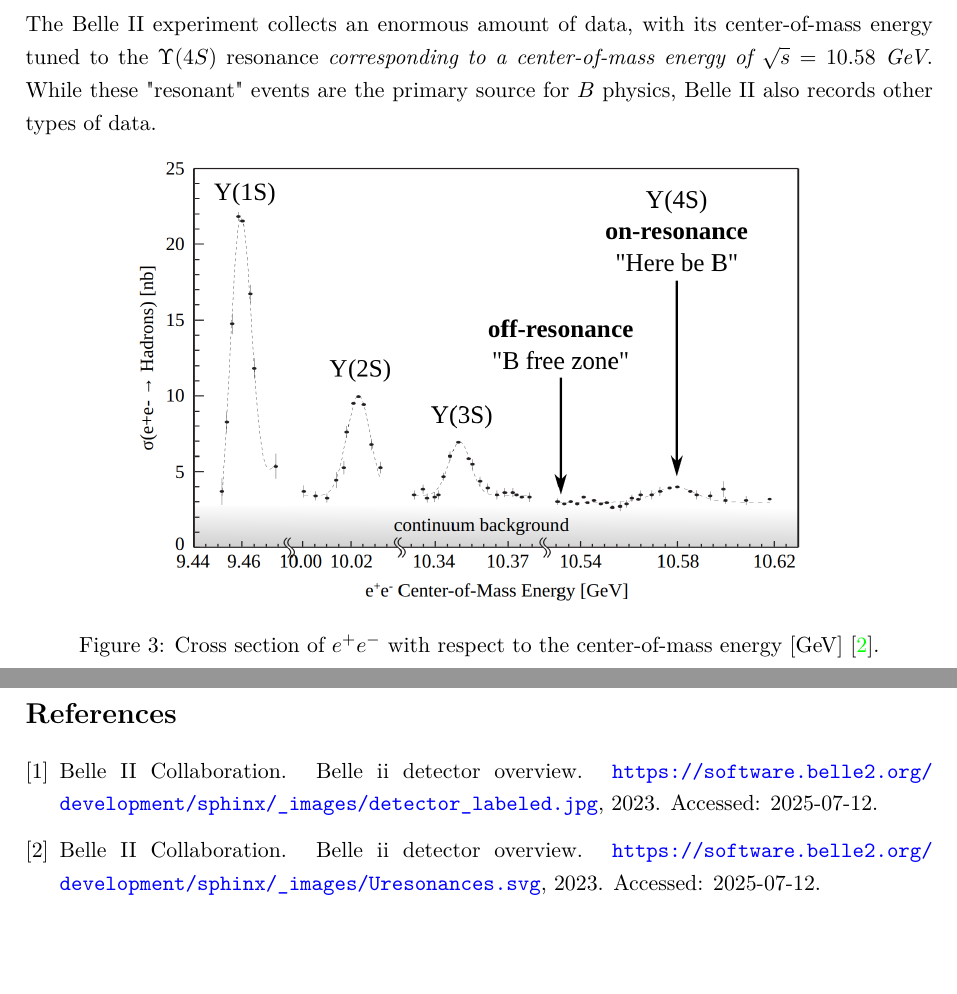
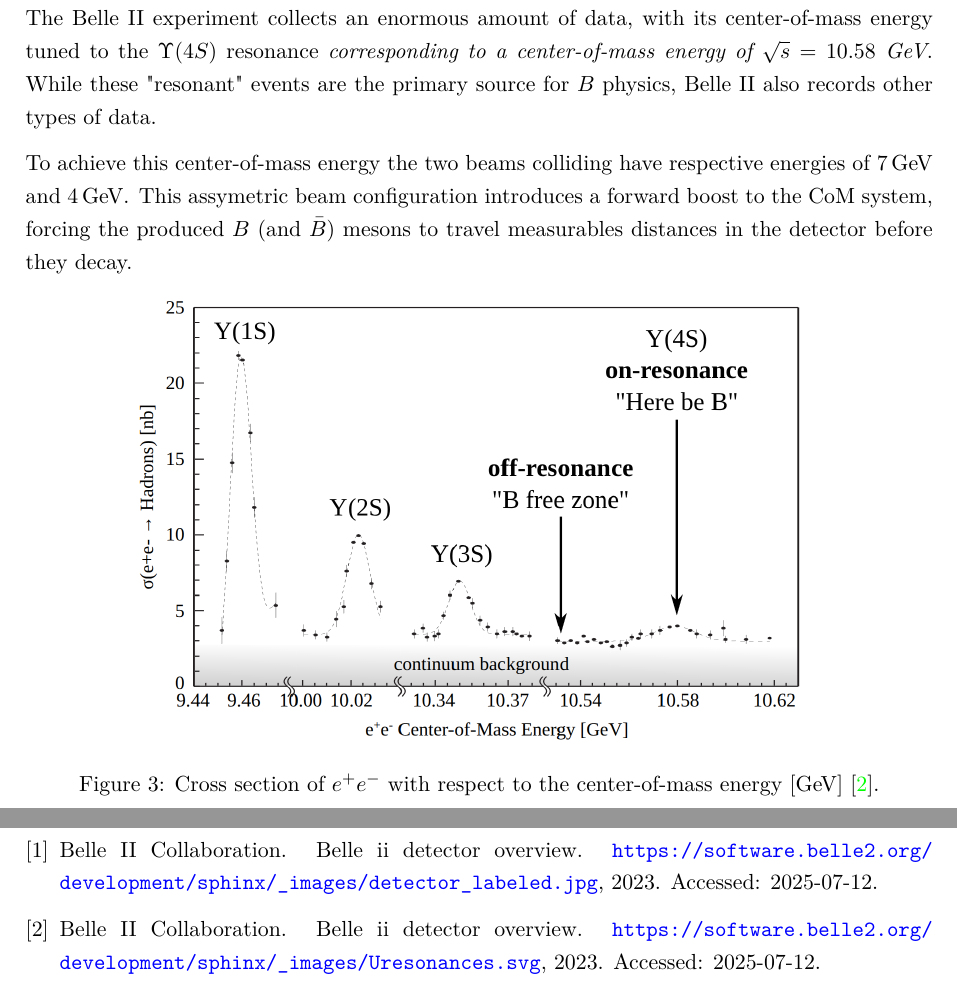
Before and after one commit to vyron-arvanitis/pp-lab, a LaTeX document (AI Lab 3 - PP/main.tex, which reads AI Lab 3 - PP/chapters/Belle_experiment/belle_exp.tex): two parts of pages 5 and 8 of 8, joined at a grey line, cut so that both start at the same text, the shorter picture padded with empty space. Compiled offline with pdfLaTeX.

Commit message:
small paragraph regarding the assymetric beam energies

```diff
--- a/AI Lab 3 - PP/chapters/Belle_experiment/belle_exp.tex
+++ b/AI Lab 3 - PP/chapters/Belle_experiment/belle_exp.tex
@@ -103,6 +103,12 @@ While these "resonant" events are the primary source
 for $B$ physics, Belle~II also records other types
 of data.
 
+To achieve this center-of-mass energy the two beams colliding have respective
+energies of $7\, \text{GeV}$ and $4\, \text{GeV}$. This assymetric beam
+configuration introduces a forward boost to the CoM system, forcing the
+produced $B$ (and $\bar{B}$) mesons to travel measurables distances
+in the detector before they decay.
+
 \begin{figure}[h]
     \centering
     \includegraphics[width=0.75\linewidth]{chapters/Belle_experiment/Belle_resonances.png}
```
Also changed, not shown: AI Lab 3 - PP/main.pdf, 1 other file.
